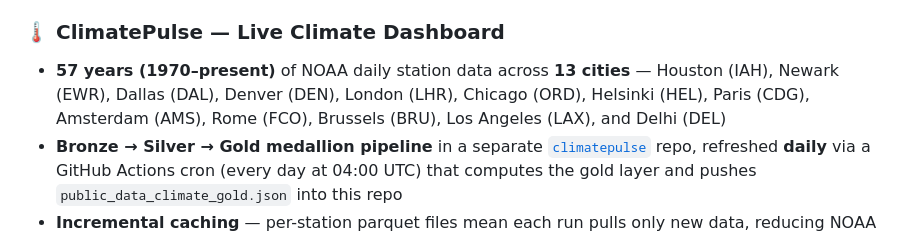
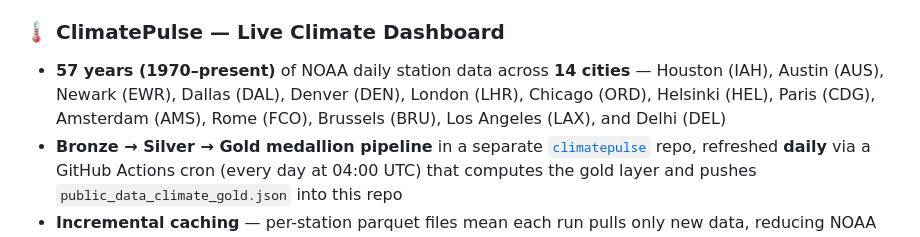
Before and after one commit to yashhooda1/yashhooda, a Markdown page: README.md, the part around the change. Rendered like a GitHub page.

Commit message:
Update city count in README for ClimatePulse

```diff
--- a/README.md
+++ b/README.md
@@ -55,7 +55,7 @@ If you're skimming, these are the parts worth reading the code for:
 - Shows temp, feels like, humidity, wind speed/direction, precipitation
 
 ### 🌡️ ClimatePulse — Live Climate Dashboard
-- **57 years (1970–present)** of NOAA daily station data across **13 cities** — Houston (IAH), Newark (EWR), Dallas (DAL), Denver (DEN), London (LHR), Chicago (ORD), Helsinki (HEL), Paris (CDG), Amsterdam (AMS), Rome (FCO), Brussels (BRU), Los Angeles (LAX), and Delhi (DEL)
+- **57 years (1970–present)** of NOAA daily station data across **14 cities** — Houston (IAH), Austin (AUS), Newark (EWR), Dallas (DAL), Denver (DEN), London (LHR), Chicago (ORD), Helsinki (HEL), Paris (CDG), Amsterdam (AMS), Rome (FCO), Brussels (BRU), Los Angeles (LAX), and Delhi (DEL)
 - **Bronze → Silver → Gold medallion pipeline** in a separate [`climatepulse`](https://github.com/yashhooda1/climatepulse) repo, refreshed **daily** via a GitHub Actions cron (every day at 04:00 UTC) that computes the gold layer and pushes `public_data_climate_gold.json` into this repo
 - **Incremental caching** — per-station parquet files mean each run pulls only new data, reducing NOAA API calls from 741 to 13 per run
 - **Four interactive tabs** — Annual Trend (with linear-regression trend lines, °F/decade), Seasonal climatology, Heat Days (≥ 80°F), and Winter Lows
```
